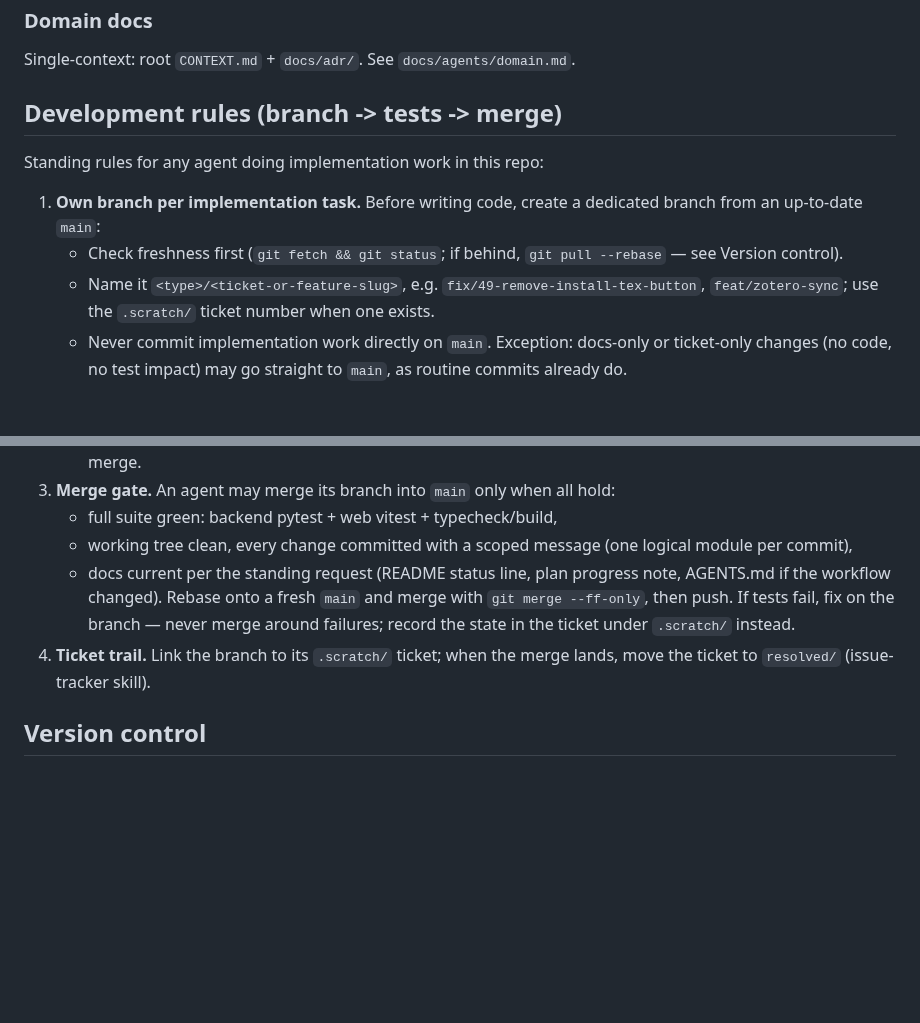
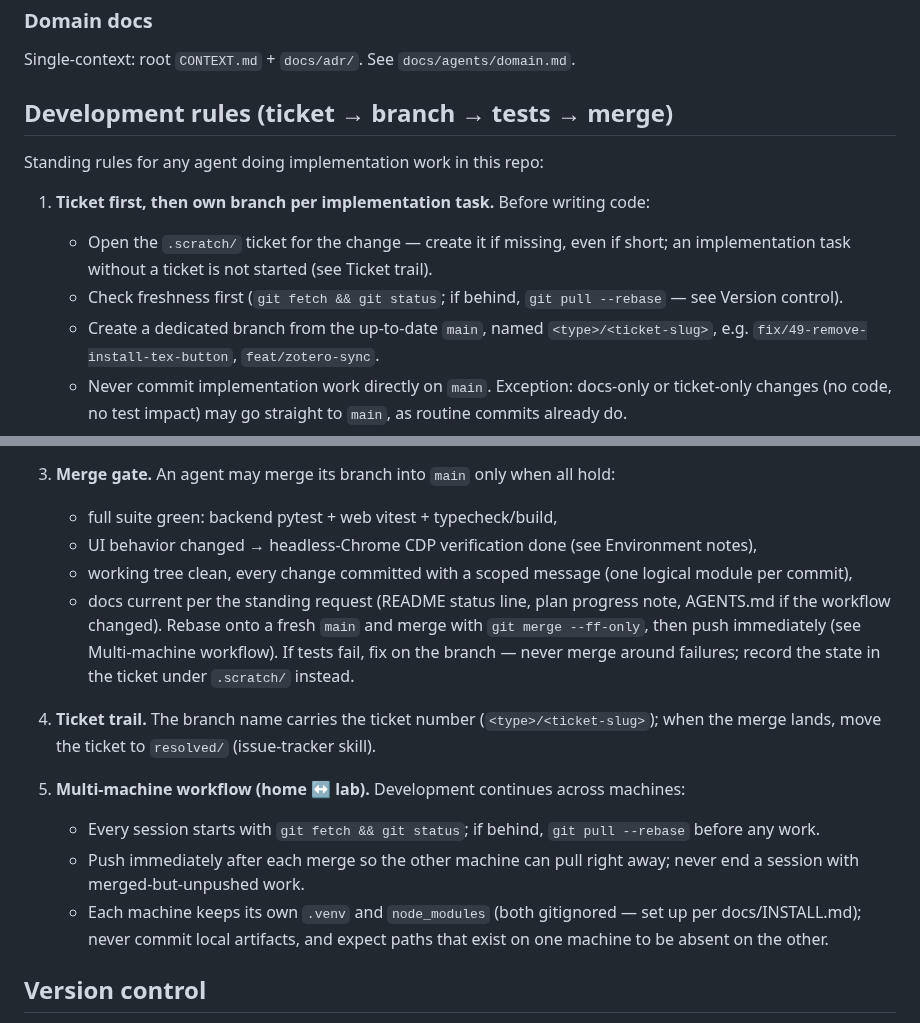
Before and after one commit to AnthonyMura/scientific_harness, a Markdown page: AGENTS.md, 2 parts joined by grey strips. GitHub-like rendering; blank space fills up the shorter version.

Commit message:
docs(agents): AGENTS.md - ticket-first branching, explicit UI gate, immediate push, multi-machine workflow

```diff
--- a/AGENTS.md
+++ b/AGENTS.md
@@ -49,13 +49,14 @@ Default vocabulary, label string equals role name. See `docs/agents/triage-label
 
 Single-context: root `CONTEXT.md` + `docs/adr/`. See `docs/agents/domain.md`.
 
-## Development rules (branch -> tests -> merge)
+## Development rules (ticket → branch → tests → merge)
 
 Standing rules for any agent doing implementation work in this repo:
 
-1. **Own branch per implementation task.** Before writing code, create a dedicated branch from an up-to-date `main`:
+1. **Ticket first, then own branch per implementation task.** Before writing code:
+   - Open the `.scratch/` ticket for the change — create it if missing, even if short; an implementation task without a ticket is not started (see Ticket trail).
    - Check freshness first (`git fetch && git status`; if behind, `git pull --rebase` — see Version control).
-   - Name it `<type>/<ticket-or-feature-slug>`, e.g. `fix/49-remove-install-tex-button`, `feat/zotero-sync`; use the `.scratch/` ticket number when one exists.
+   - Create a dedicated branch from the up-to-date `main`, named `<type>/<ticket-slug>`, e.g. `fix/49-remove-install-tex-button`, `feat/zotero-sync`.
    - Never commit implementation work directly on `main`. Exception: docs-only or ticket-only changes (no code, no test impact) may go straight to `main`, as routine commits already do.
 2. **Tests are part of the change.** Every implementation task ships tests for the behavior it adds or changes — a change without tests is not done:
    - Backend (Python): pytest, tests under `workbench/backend/tests/` (declared as the `dev` extra in pyproject.toml; on a fresh venv run `./.venv/bin/pip install pytest`). Run: `cd workbench/backend && ./.venv/bin/python -m pytest`.
@@ -63,10 +64,16 @@ Standing rules for any agent doing implementation work in this repo:
    - Tests must exercise the new/changed logic (not just import smoke); failing or skipped tests block the merge.
 3. **Merge gate.** An agent may merge its branch into `main` only when all hold:
    - full suite green: backend pytest + web vitest + typecheck/build,
+   - UI behavior changed → headless-Chrome CDP verification done (see Environment notes),
    - working tree clean, every change committed with a scoped message (one logical module per commit),
    - docs current per the standing request (README status line, plan progress note, AGENTS.md if the workflow changed).
-   Rebase onto a fresh `main` and merge with `git merge --ff-only`, then push. If tests fail, fix on the branch — never merge around failures; record the state in the ticket under `.scratch/` instead.
-4. **Ticket trail.** Link the branch to its `.scratch/` ticket; when the merge lands, move the ticket to `resolved/` (issue-tracker skill).
+   Rebase onto a fresh `main` and merge with `git merge --ff-only`, then push immediately (see Multi-machine workflow). If tests fail, fix on the branch — never merge around failures; record the state in the ticket under `.scratch/` instead.
+4. **Ticket trail.** The branch name carries the ticket number (`<type>/<ticket-slug>`); when the merge lands, move the ticket to `resolved/` (issue-tracker skill).
+
+5. **Multi-machine workflow (home ↔ lab).** Development continues across machines:
+   - Every session starts with `git fetch && git status`; if behind, `git pull --rebase` before any work.
+   - Push immediately after each merge so the other machine can pull right away; never end a session with merged-but-unpushed work.
+   - Each machine keeps its own `.venv` and `node_modules` (both gitignored — set up per docs/INSTALL.md); never commit local artifacts, and expect paths that exist on one machine to be absent on the other.
 
 ## Version control
 
```
